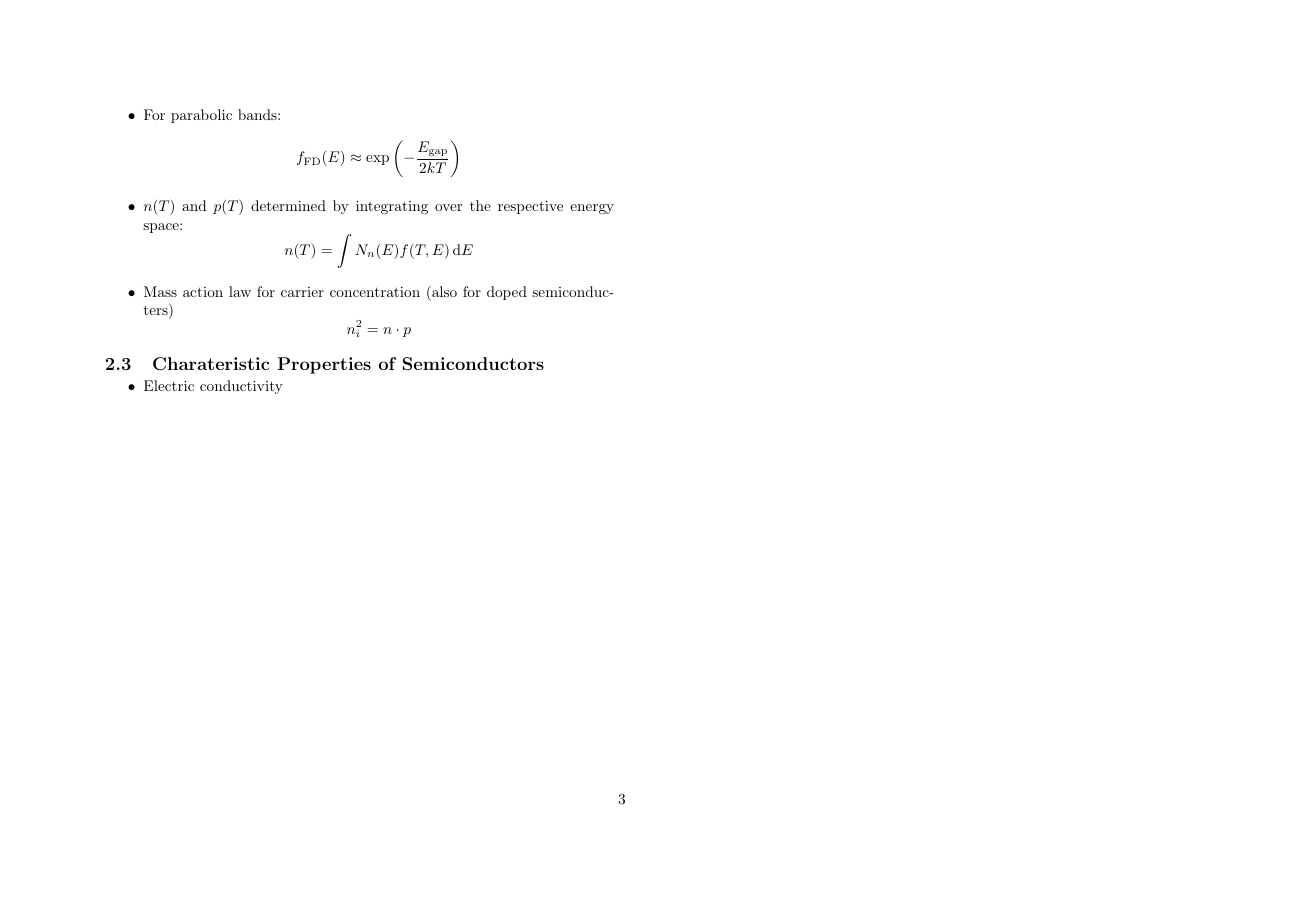
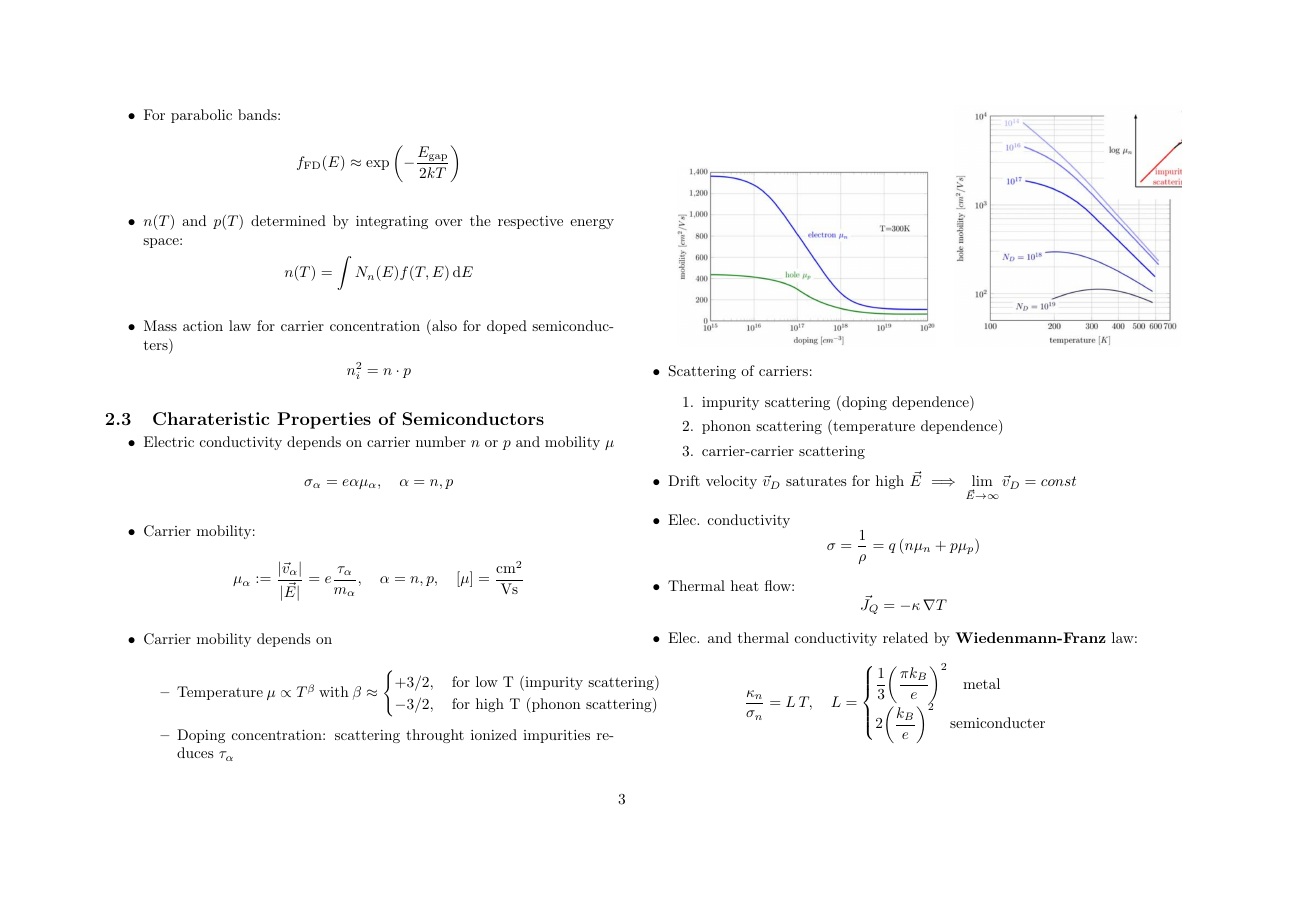
Before and after one commit to Bogdan-Stamenic/formelsammlungen, a LaTeX document (bdml_fs.tex, which reads content/bdml/physical_fundamentals.tex): page 3 of 3. Compiled offline with pdfLaTeX.

Commit message:
bdml: finished physical fundamentals.

```diff
--- a/content/bdml/physical_fundamentals.tex
+++ b/content/bdml/physical_fundamentals.tex
@@ -75,5 +75,41 @@
 
 \subsection{Charateristic Properties of Semiconductors}
 \begin{itemize}
-        \item Electric conductivity
+  \item Electric conductivity depends on carrier number $n$ or $p$ and mobility $\mu$
+        \begin{equation*}
+          \sigma_{\alpha} = e\alpha \mu_{\alpha}, \quad \alpha = n, p
+        \end{equation*}
+  \item Carrier mobility:
+        \begin{align*}
+          \mu_{\alpha} := \dfrac{|\vec{v}_{\alpha}|}{|\vec{E}|} = e \dfrac{\tau_{\alpha}}{m_{\alpha}}, \quad \alpha = n, p, \quad [\mu] = \dfrac{\si{cm^{2}}}{\si{Vs}}
+        \end{align*}
+  \item Carrier mobility depends on
+        \begin{itemize}
+                \item Temperature $\mu \propto T^{\beta}$ with $\beta \approx \begin{cases}+3/2, \quad \text{for low T (impurity scattering)}\\ -3/2, \quad \text{for high T (phonon scattering)} \end{cases}$
+                \item Doping concentration: scattering throught ionized impurities reduces $\tau_{\alpha}$
+        \end{itemize}
+        \begin{tabular}{cc}
+          \includegraphics[width=.25\textwidth]{content/bdml/pictures/electron_vs_hole_mobility}
+          &
+          \includegraphics[width=.22\textwidth]{content/bdml/pictures/hole_mobility_doping}
+        \end{tabular}
+  \item Scattering of carriers:
+        \begin{enumerate}
+          \item impurity scattering (doping dependence)
+          \item phonon scattering (temperature dependence)
+          \item carrier-carrier scattering
+        \end{enumerate}
+        \item Drift velocity $\vec{v}_{D}$ saturates for high $\vec{E}$ $\implies$ $\lim\limits_{\vec{E} \to \infty} \vec{v}_{D} = const$
+  \item Elec. conductivity
+        \begin{equation*}
+          \sigma = \dfrac{1}{\rho} = q \, (n\mu_{n} + p\mu_{p})
+        \end{equation*}
+  \item Thermal heat flow:
+        \begin{equation*}
+          \vec{J}_{Q} = -\kappa \, \nabla T
+        \end{equation*}
+  \item Elec. and thermal conductivity related by \textbf{Wiedenmann-Franz} law:
+        \begin{equation*}
+          \dfrac{\kappa_{n}}{\sigma_{n}} = L \, T, \quad L = \begin{cases} \dfrac{1}{3}{\left(\dfrac{\pi k_{B}}{e}\right)}^{2} \quad \text{metal}\\ 2{\left(\dfrac{k_{B}}{e}\right)}^{2} \quad \text{semiconducter} \end{cases}
+        \end{equation*}
 \end{itemize}
```
Also changed, not shown: content/bdml/pictures/electron_vs_hole_mobility.jpg (added), content/bdml/pictures/hole_mobility_doping.jpg (added).
